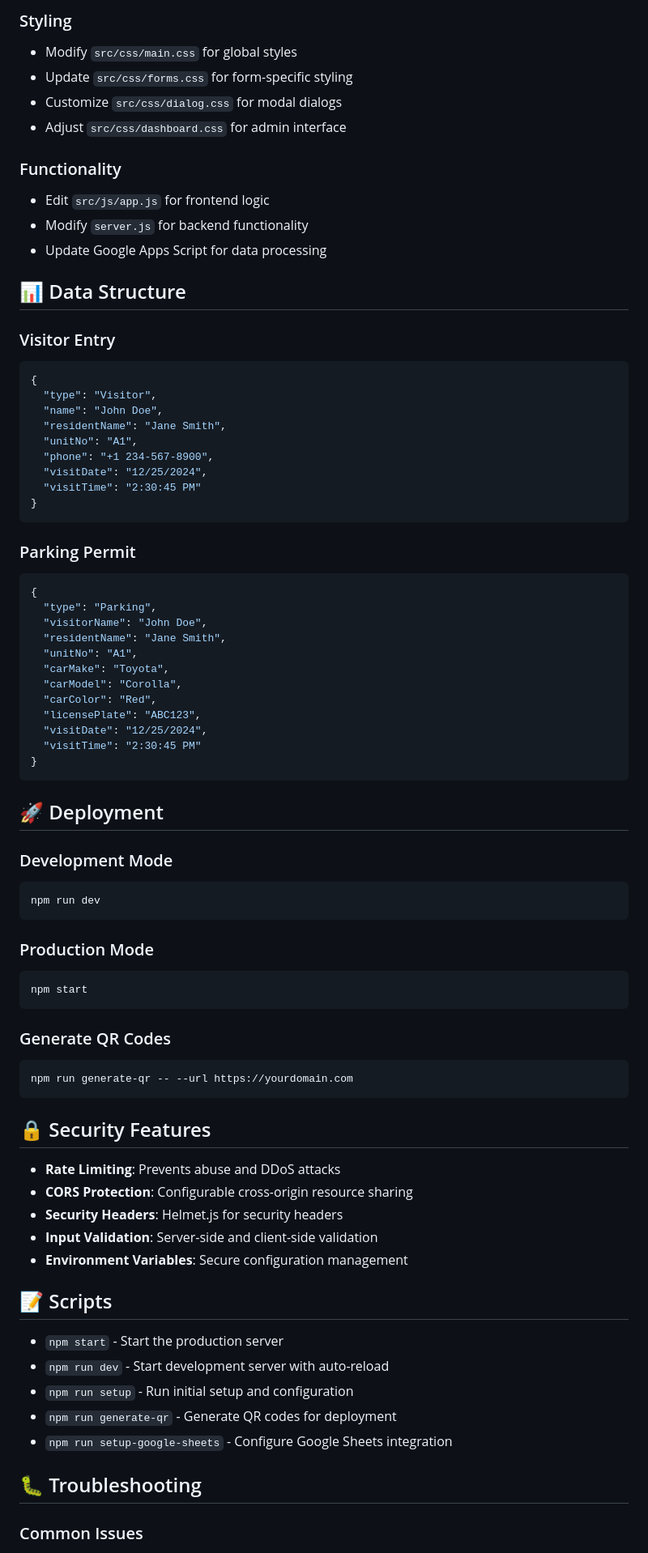
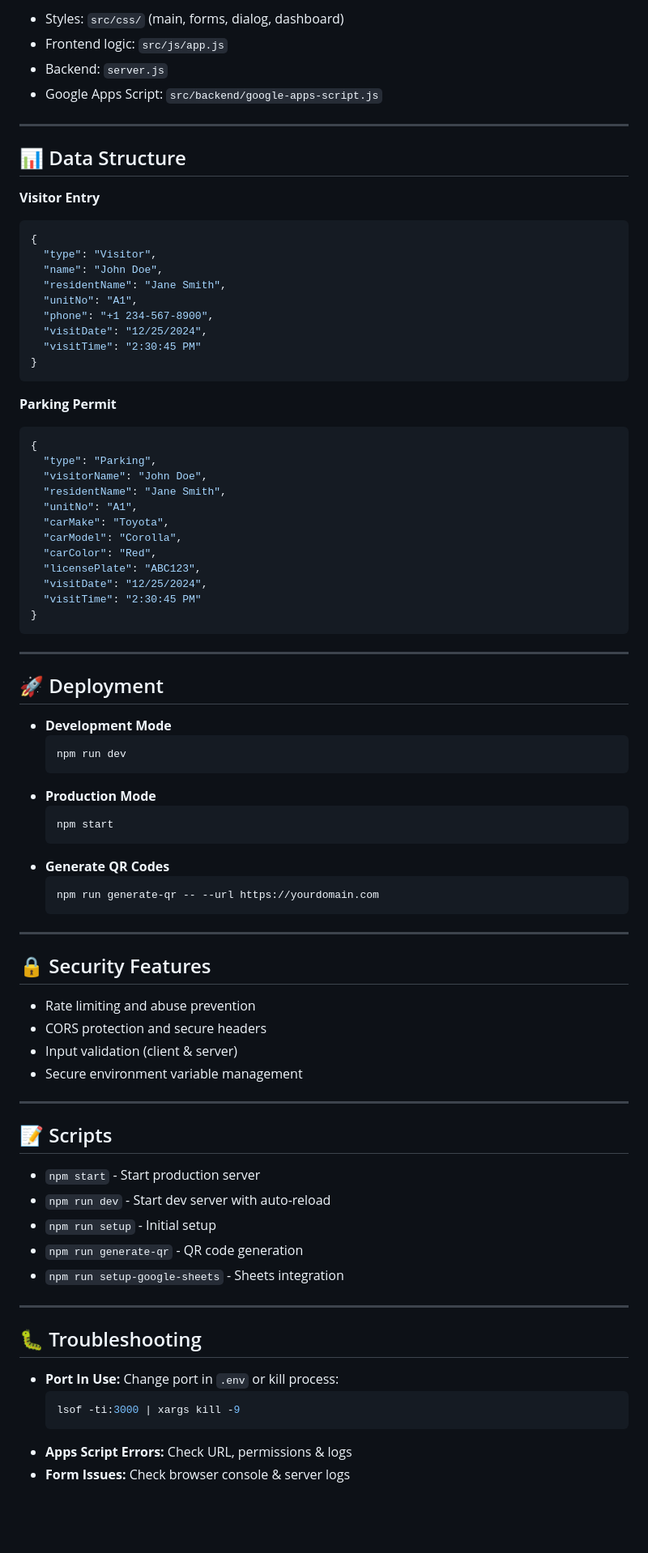
Before and after one commit to Aanand058/qr-visitor-management-system, a Markdown page: README.md, the part around one of its changes. Shown at 81% size. GitHub-like rendering; blank space fills up the shorter version.

````diff
--- a/README.md
+++ b/README.md
@@ -148,18 +136,14 @@ ADMIN_PASSWORD=your_secure_password_here
 
-### Styling
-- Modify `src/css/main.css` for global styles
-- Update `src/css/forms.css` for form-specific styling
-- Customize `src/css/dialog.css` for modal dialogs
-- Adjust `src/css/dashboard.css` for admin interface
+- Styles: `src/css/` (main, forms, dialog, dashboard)
+- Frontend logic: `src/js/app.js`
+- Backend: `server.js`
+- Google Apps Script: `src/backend/google-apps-script.js`
 
-### Functionality
-- Edit `src/js/app.js` for frontend logic
-- Modify `server.js` for backend functionality
-- Update Google Apps Script for data processing
+---
 
 ## 📊 Data Structure
 
-### Visitor Entry
+**Visitor Entry**
 ```json
 {
   "type": "Visitor",
@@ -172,7 +156,7 @@ ADMIN_PASSWORD=your_secure_password_here
 }
 ```
 
-### Parking Permit
+**Parking Permit**
 ```json
 {
   "type": "Parking",
@@ -188,40 +172,50 @@ ADMIN_PASSWORD=your_secure_password_here
 }
 ```
 
+---
+
 ## 🚀 Deployment
 
-### Development Mode
-```bash
-npm run dev
-```
+- **Development Mode**
+    ```bash
+    npm run dev
+    ```
+- **Production Mode**
+    ```bash
+    npm start
+    ```
+- **Generate QR Codes**
+    ```bash
+    npm run generate-qr -- --url https://yourdomain.com
+    ```
 
-### Production Mode
-```bash
-npm start
-```
-
-### Generate QR Codes
-```bash
-npm run generate-qr -- --url https://yourdomain.com
-```
+---
 
 ## 🔒 Security Features
 
-- **Rate Limiting**: Prevents abuse and DDoS attacks
-- **CORS Protection**: Configurable cross-origin resource sharing
-- **Security Headers**: Helmet.js for security headers
-- **Input Validation**: Server-side and client-side validation
-- **Environment Variables**: Secure configuration management
+- Rate limiting and abuse prevention
+- CORS protection and secure headers
+- Input validation (client & server)
+- Secure environment variable management
+
+---
 
 ## 📝 Scripts
 
-- `npm start` - Start the production server
-- `npm run dev` - Start development server with auto-reload
-- `npm run setup` - Run initial setup and configuration
-- `npm run generate-qr` - Generate QR codes for deployment
-- `npm run setup-google-sheets` - Configure Google Sheets integration
+- `npm start` - Start production server
+- `npm run dev` - Start dev server with auto-reload
+- `npm run setup` - Initial setup
+- `npm run generate-qr` - QR code generation
+- `npm run setup-google-sheets` - Sheets integration
+
+---
 
 ## 🐛 Troubleshooting
 
-### Common Issues
+- **Port In Use:** Change port in `.env` or kill process:
+  ```bash
+  lsof -ti:3000 | xargs kill -9
+  ```
+- **Apps Script Errors:** Check URL, permissions & logs
+- **Form Issues:** Check browser console & server logs
 
````
Also changed, not shown: other parts of README.md (+104 -129 lines).
